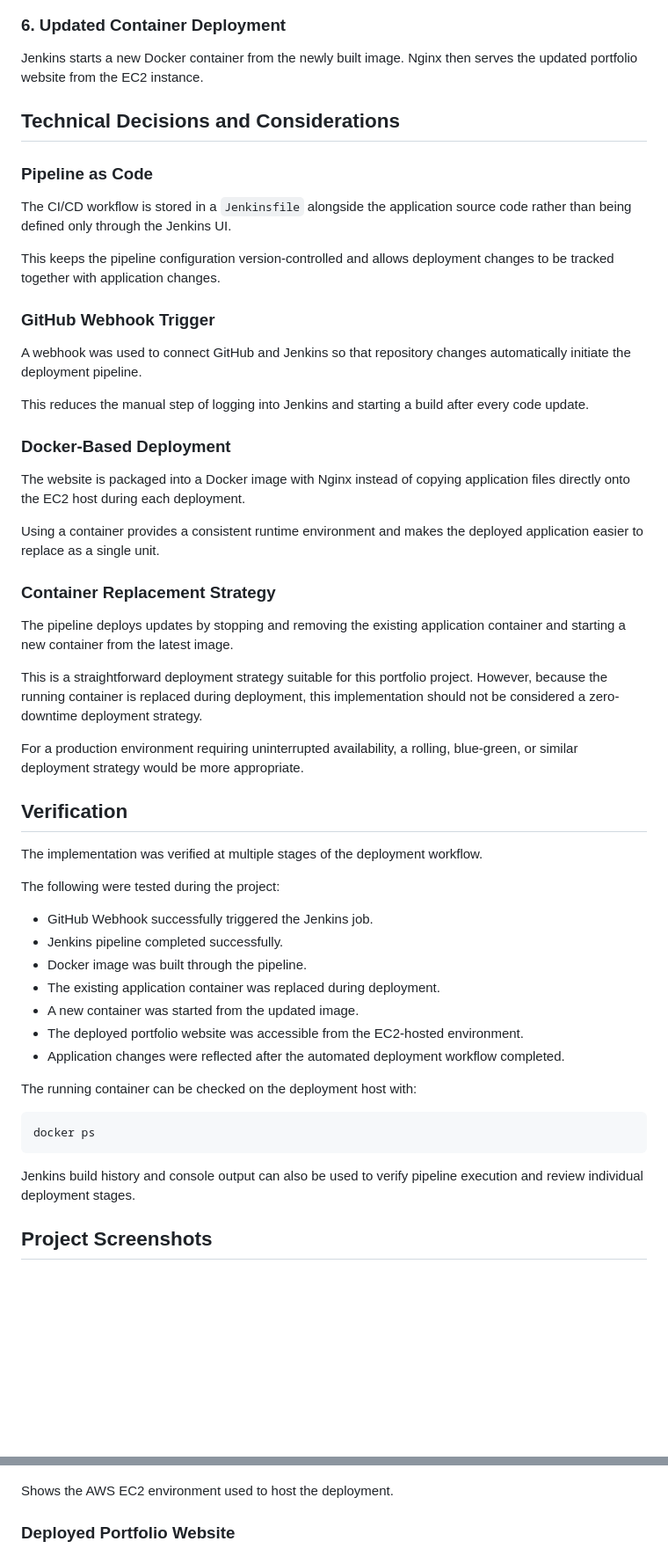
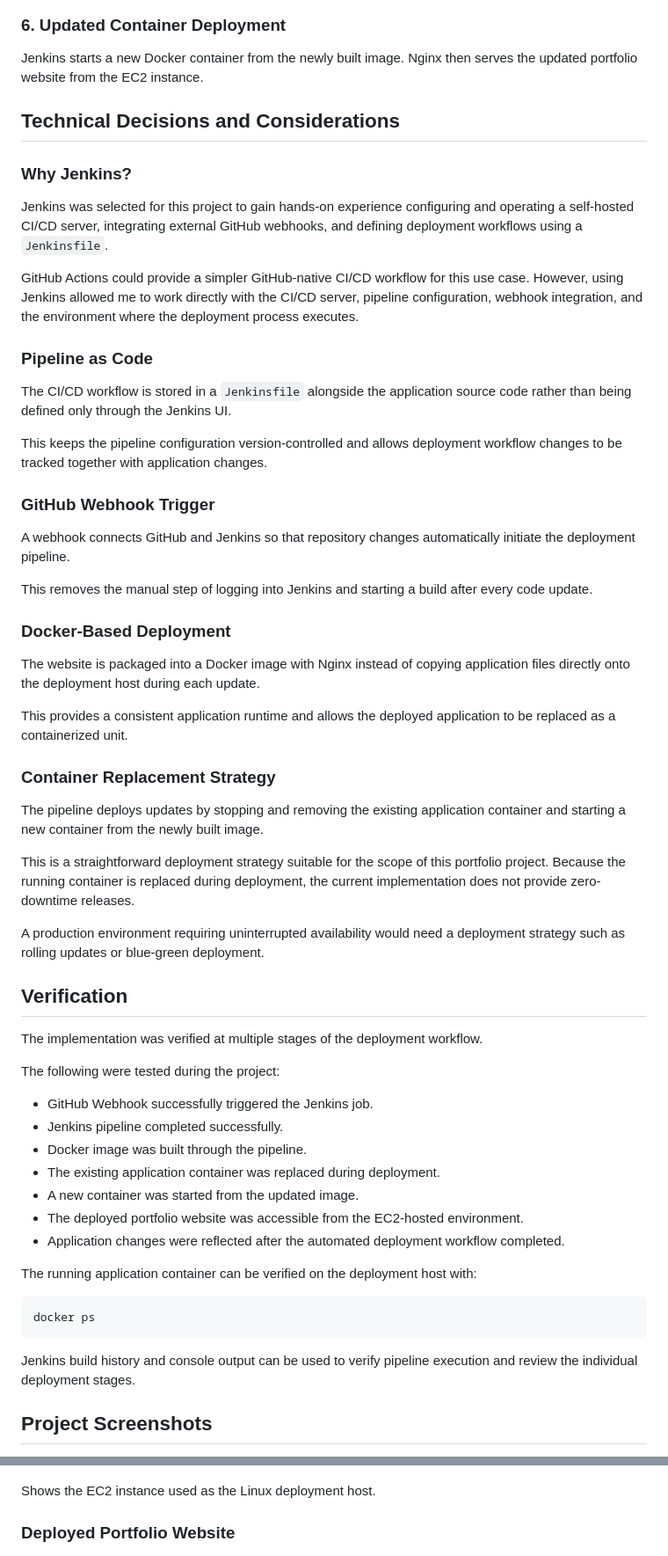
Before and after one commit to sathyamoorthy-s/jenkins-cicd-demo, a Markdown page: README.md, 2 parts joined by grey strips. Shown at 88% size. Rendered like a GitHub page; blank space fills up the shorter version.

````diff
--- a/README.md
+++ b/README.md
@@ -99,31 +113,37 @@ Jenkins starts a new Docker container from the newly built image. Nginx then ser
 
 ## Technical Decisions and Considerations
 
+### Why Jenkins?
+
+Jenkins was selected for this project to gain hands-on experience configuring and operating a self-hosted CI/CD server, integrating external GitHub webhooks, and defining deployment workflows using a `Jenkinsfile`.
+
+GitHub Actions could provide a simpler GitHub-native CI/CD workflow for this use case. However, using Jenkins allowed me to work directly with the CI/CD server, pipeline configuration, webhook integration, and the environment where the deployment process executes.
+
 ### Pipeline as Code
 
 The CI/CD workflow is stored in a `Jenkinsfile` alongside the application source code rather than being defined only through the Jenkins UI.
 
-This keeps the pipeline configuration version-controlled and allows deployment changes to be tracked together with application changes.
+This keeps the pipeline configuration version-controlled and allows deployment workflow changes to be tracked together with application changes.
 
 ### GitHub Webhook Trigger
 
-A webhook was used to connect GitHub and Jenkins so that repository changes automatically initiate the deployment pipeline.
+A webhook connects GitHub and Jenkins so that repository changes automatically initiate the deployment pipeline.
 
-This reduces the manual step of logging into Jenkins and starting a build after every code update.
+This removes the manual step of logging into Jenkins and starting a build after every code update.
 
 ### Docker-Based Deployment
 
-The website is packaged into a Docker image with Nginx instead of copying application files directly onto the EC2 host during each deployment.
+The website is packaged into a Docker image with Nginx instead of copying application files directly onto the deployment host during each update.
 
-Using a container provides a consistent runtime environment and makes the deployed application easier to replace as a single unit.
+This provides a consistent application runtime and allows the deployed application to be replaced as a containerized unit.
 
 ### Container Replacement Strategy
 
-The pipeline deploys updates by stopping and removing the existing application container and starting a new container from the latest image.
+The pipeline deploys updates by stopping and removing the existing application container and starting a new container from the newly built image.
 
-This is a straightforward deployment strategy suitable for this portfolio project. However, because the running container is replaced during deployment, this implementation should not be considered a zero-downtime deployment strategy.
+This is a straightforward deployment strategy suitable for the scope of this portfolio project. Because the running container is replaced during deployment, the current implementation does not provide zero-downtime releases.
 
-For a production environment requiring uninterrupted availability, a rolling, blue-green, or similar deployment strategy would be more appropriate.
+A production environment requiring uninterrupted availability would need a deployment strategy such as rolling updates or blue-green deployment.
 
 ## Verification
 
@@ -131,21 +151,21 @@ The implementation was verified at multiple stages of the deployment workflow.
 
 The following were tested during the project:
 
-* GitHub Webhook successfully triggered the Jenkins job.
-* Jenkins pipeline completed successfully.
-* Docker image was built through the pipeline.
-* The existing application container was replaced during deployment.
-* A new container was started from the updated image.
-* The deployed portfolio website was accessible from the EC2-hosted environment.
-* Application changes were reflected after the automated deployment workflow completed.
+- GitHub Webhook successfully triggered the Jenkins job.
+- Jenkins pipeline completed successfully.
+- Docker image was built through the pipeline.
+- The existing application container was replaced during deployment.
+- A new container was started from the updated image.
+- The deployed portfolio website was accessible from the EC2-hosted environment.
+- Application changes were reflected after the automated deployment workflow completed.
 
-The running container can be checked on the deployment host with:
+The running application container can be verified on the deployment host with:
 
 ```bash
 docker ps
 ```
 
-Jenkins build history and console output can also be used to verify pipeline execution and review individual deployment stages.
+Jenkins build history and console output can be used to verify pipeline execution and review the individual deployment stages.
 
 ## Project Screenshots
 
@@ -179,7 +187,7 @@ Shows the application container running after deployment.
 
 ![AWS EC2](screenshots/aws-ec2.png)
 
-Shows the AWS EC2 environment used to host the deployment.
+Shows the EC2 instance used as the Linux deployment host.
 
 ### Deployed Portfolio Website
 
````
Also changed, not shown: other parts of README.md (+51 -67 lines).
